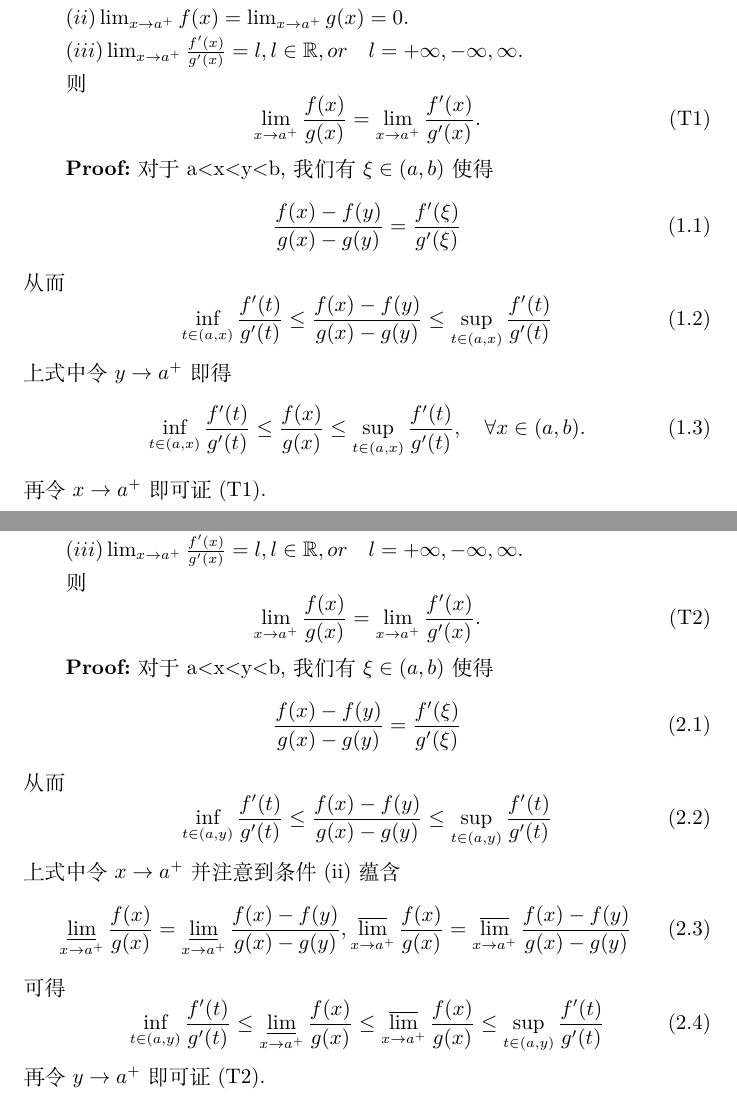
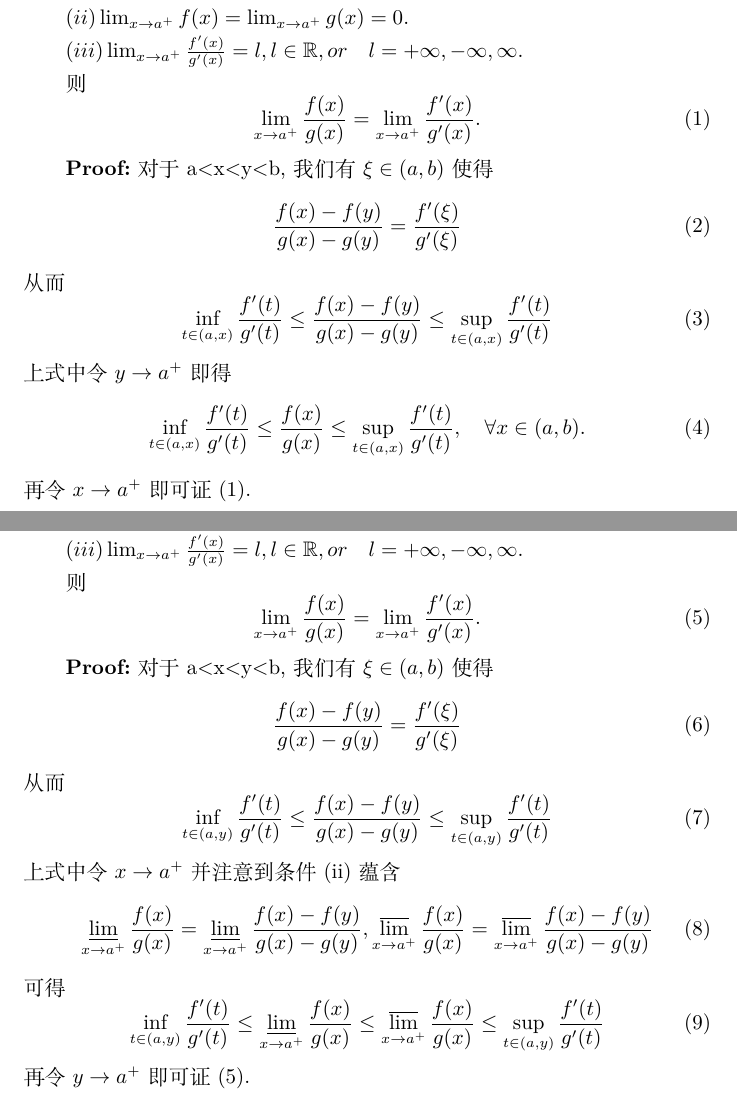
Before and after one commit to PAI3141592654/HelloWorld, a LaTeX document (L'Hospital.tex): two parts of pages 1 and 2 of 2, joined at a grey line, cut so that both start at the same text. Compiled offline with XeLaTeX.

Commit message:
Update L'Hospital.tex

```diff
--- a/L'Hospital.tex
+++ b/L'Hospital.tex
@@ -31,20 +31,20 @@ $(iii)\lim_{x\rightarrow a^+} {\frac{f'(x)}{g'(x)}}=l,  l\in \mathbb R, or \quad
 
 则
 \begin{equation}
-\lim_{x\rightarrow a^+} {\frac{f(x)}{g(x)}}=\lim_{x\rightarrow a^+} {\frac{f'(x)}{g'(x)}}.\tag{T1}\label{L1}
+\lim_{x\rightarrow a^+} {\frac{f(x)}{g(x)}}=\lim_{x\rightarrow a^+} {\frac{f'(x)}{g'(x)}}.\label{L1}
 \end{equation}
 
 \textbf{Proof:}对于a<x<y<b, 我们有$\xi\in(a,b)$使得
 \begin{equation}
-\frac{f(x)-f(y)}{g(x)-g(y)}=\frac{f'(\xi)}{g'(\xi)}\tag{1.1}
+\frac{f(x)-f(y)}{g(x)-g(y)}=\frac{f'(\xi)}{g'(\xi)}
 \end{equation}
 从而
 \begin{equation}
-\inf_{t\in(a,x)}\frac{f'(t)}{g'(t)}\leq\frac{f(x)-f(y)}{g(x)-g(y)}\leq\sup_{t\in(a,x)}\frac{f'(t)}{g'(t)}\tag{1.2}
+\inf_{t\in(a,x)}\frac{f'(t)}{g'(t)}\leq\frac{f(x)-f(y)}{g(x)-g(y)}\leq\sup_{t\in(a,x)}\frac{f'(t)}{g'(t)}
 \end{equation}
 上式中令$y\rightarrow a^+$即得
 \begin{equation}
-\inf_{t\in(a,x)}\frac{f'(t)}{g'(t)}\leq\frac{f(x)}{g(x)}\leq\sup_{t\in(a,x)}\frac{f'(t)}{g'(t)}, \quad\forall x\in(a, b).\tag{1.3}
+\inf_{t\in(a,x)}\frac{f'(t)}{g'(t)}\leq\frac{f(x)}{g(x)}\leq\sup_{t\in(a,x)}\frac{f'(t)}{g'(t)}, \quad\forall x\in(a, b).
 \end{equation}
 再令$x\rightarrow a^+$即可证(\ref{L1}).
 
@@ -59,26 +59,26 @@ $(iii)\lim_{x\rightarrow a^+} {\frac{f'(x)}{g'(x)}}=l,  l\in \mathbb R, or \quad
 
 则
 \begin{equation}
-\lim_{x\rightarrow a^+} {\frac{f(x)}{g(x)}}=\lim_{x\rightarrow a^+} {\frac{f'(x)}{g'(x)}}.\tag{T2}\label{L2}
+\lim_{x\rightarrow a^+} {\frac{f(x)}{g(x)}}=\lim_{x\rightarrow a^+} {\frac{f'(x)}{g'(x)}}.\label{L2}
 \end{equation}
 
 \textbf{Proof:}对于a<x<y<b, 我们有$\xi\in(a,b)$使得
 \begin{equation}
-\frac{f(x)-f(y)}{g(x)-g(y)}=\frac{f'(\xi)}{g'(\xi)}\tag{2.1}
+\frac{f(x)-f(y)}{g(x)-g(y)}=\frac{f'(\xi)}{g'(\xi)}
 \end{equation}
 从而
 \begin{equation}
-\inf_{t\in(a,y)}\frac{f'(t)}{g'(t)}\leq\frac{f(x)-f(y)}{g(x)-g(y)}\leq\sup_{t\in(a,y)}\frac{f'(t)}{g'(t)}\tag{2.2}
+\inf_{t\in(a,y)}\frac{f'(t)}{g'(t)}\leq\frac{f(x)-f(y)}{g(x)-g(y)}\leq\sup_{t\in(a,y)}\frac{f'(t)}{g'(t)}
 \end{equation}
 上式中令$x\rightarrow a^+$并注意到条件(ii)蕴含
 \begin{equation}
 \varliminf_{x\rightarrow a^+}\frac{f(x)}{g(x)}=\varliminf_{x\rightarrow a^+}\frac{f(x)-f(y)}{g(x)-g(y)},
-\varlimsup_{x\rightarrow a^+}\frac{f(x)}{g(x)}=\varlimsup_{x\rightarrow a^+}\frac{f(x)-f(y)}{g(x)-g(y)}\tag{2.3}
+\varlimsup_{x\rightarrow a^+}\frac{f(x)}{g(x)}=\varlimsup_{x\rightarrow a^+}\frac{f(x)-f(y)}{g(x)-g(y)}
 \end{equation}
 可得
 \begin{equation}
 \inf_{t\in(a,y)}\frac{f'(t)}{g'(t)}\leq\varliminf_{x\rightarrow a^+}\frac{f(x)}{g(x)}
-\leq\varlimsup_{x\rightarrow a^+}\frac{f(x)}{g(x)}\leq\sup_{t\in(a,y)}\frac{f'(t)}{g'(t)}\tag{2.4}
+\leq\varlimsup_{x\rightarrow a^+}\frac{f(x)}{g(x)}\leq\sup_{t\in(a,y)}\frac{f'(t)}{g'(t)}
 \end{equation}
 再令$y\rightarrow a^+$即可证(\ref{L2}).
 \end{document}
```
